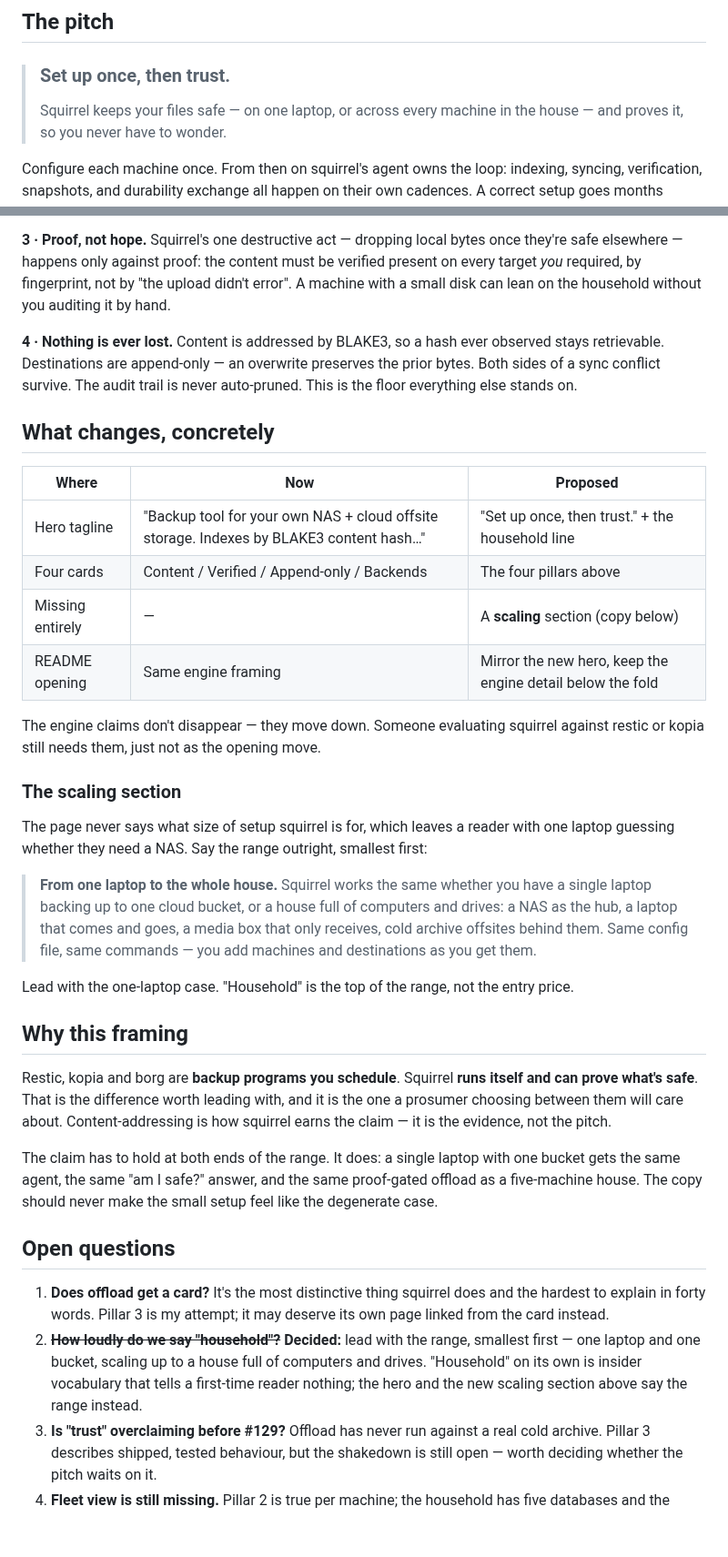
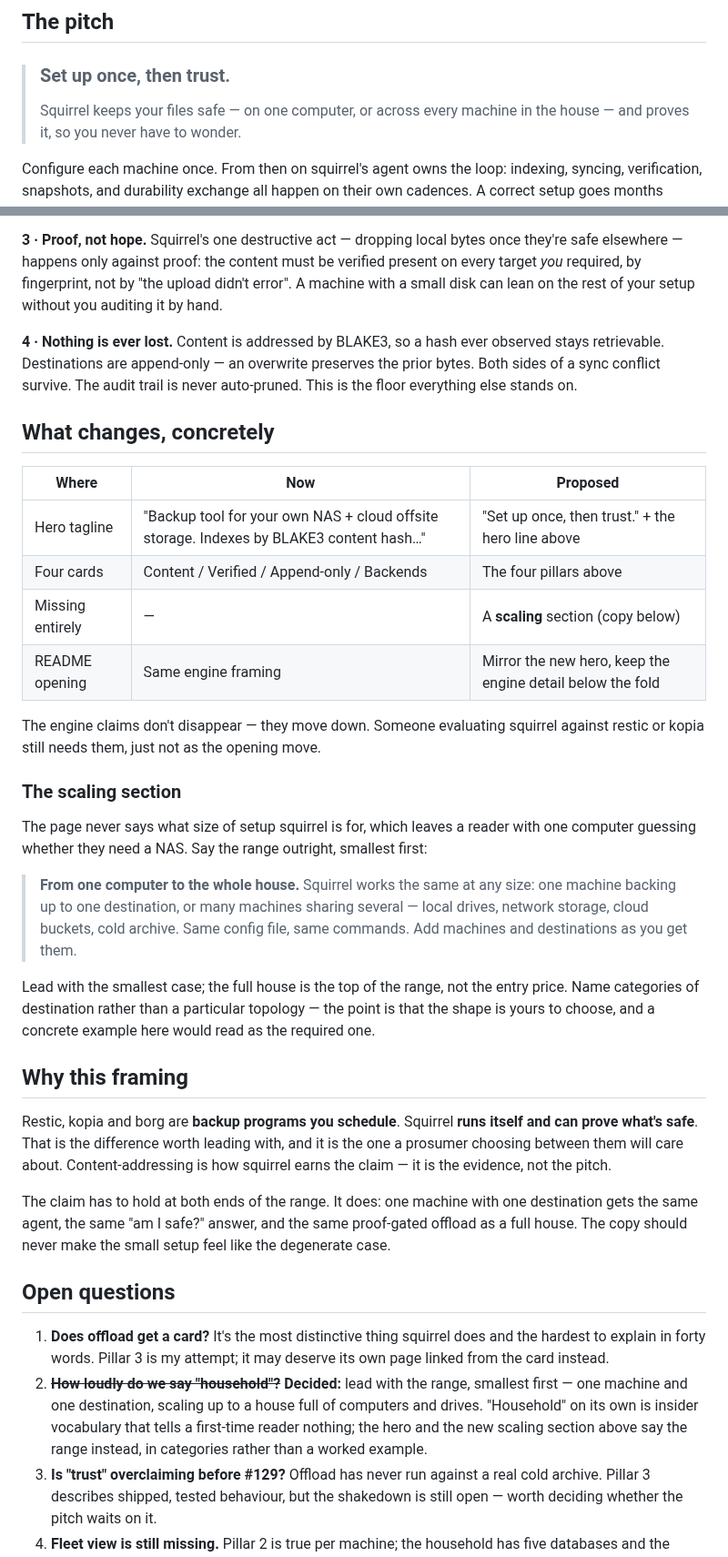
Before and after one commit to mbertschler/squirrel, a Markdown page: design/positioning.md, 2 parts joined by grey strips. Shown at 91% size. Drawn GitHub-style; blank space fills up the shorter version.

Commit message:
design: keep the scaling copy generic — categories, not a worked example
The scaling section spelled out a particular topology (a NAS as hub, a
laptop that comes and goes, a media box that only receives). That reads as
the setup squirrel expects rather than one of many, which is the same
failure as the "household" wording it replaced — just more concrete.

Name categories of destination instead: local drives, network storage,
cloud buckets, cold archive. The shape is the reader's to choose, and the
copy should say the range, not prescribe a configuration.

Also genericised the stragglers that assumed a multi-machine setup: the
hero says "one computer" rather than "one laptop", pillar 3 leans on "the
rest of your setup" rather than "the household", and the competitive
framing compares one machine with one destination against a full house
rather than naming a machine count.

Co-Authored-By: Claude Opus 5 <noreply@anthropic.com>
Claude-Session: https://claude.ai/code/session_014x6AF5Bgtk9MgR4dfMqnFc

```diff
--- a/design/positioning.md
+++ b/design/positioning.md
@@ -24,7 +24,7 @@ The UX phase built a second product on top of it and nobody re-pitched.
 ## The pitch
 
 > ### Set up once, then trust.
-> Squirrel keeps your files safe — on one laptop, or across every
+> Squirrel keeps your files safe — on one computer, or across every
 > machine in the house — and proves it, so you never have to wonder.
 
 Configure each machine once. From then on squirrel's agent owns the
@@ -59,7 +59,7 @@ Squirrel's one destructive act — dropping local bytes once they're
 safe elsewhere — happens only against proof: the content must be
 verified present on every target *you* required, by fingerprint, not
 by "the upload didn't error". A machine with a small disk can lean on
-the household without you auditing it by hand.
+the rest of your setup without you auditing it by hand.
 
 **4 · Nothing is ever lost.**
 Content is addressed by BLAKE3, so a hash ever observed stays
@@ -71,7 +71,7 @@ never auto-pruned. This is the floor everything else stands on.
 
 | Where | Now | Proposed |
 |---|---|---|
-| Hero tagline | "Backup tool for your own NAS + cloud offsite storage. Indexes by BLAKE3 content hash…" | "Set up once, then trust." + the household line |
+| Hero tagline | "Backup tool for your own NAS + cloud offsite storage. Indexes by BLAKE3 content hash…" | "Set up once, then trust." + the hero line above |
 | Four cards | Content / Verified / Append-only / Backends | The four pillars above |
 | Missing entirely | — | A **scaling** section (copy below) |
 | README opening | Same engine framing | Mirror the new hero, keep the engine detail below the fold |
@@ -83,18 +83,19 @@ opening move.
 ### The scaling section
 
 The page never says what size of setup squirrel is for, which leaves a
-reader with one laptop guessing whether they need a NAS. Say the range
+reader with one computer guessing whether they need a NAS. Say the range
 outright, smallest first:
 
-> **From one laptop to the whole house.**
-> Squirrel works the same whether you have a single laptop backing up to
-> one cloud bucket, or a house full of computers and drives: a NAS as the
-> hub, a laptop that comes and goes, a media box that only receives, cold
-> archive offsites behind them. Same config file, same commands — you add
-> machines and destinations as you get them.
+> **From one computer to the whole house.**
+> Squirrel works the same at any size: one machine backing up to one
+> destination, or many machines sharing several — local drives, network
+> storage, cloud buckets, cold archive. Same config file, same commands.
+> Add machines and destinations as you get them.
 
-Lead with the one-laptop case. "Household" is the top of the range, not
-the entry price.
+Lead with the smallest case; the full house is the top of the range, not
+the entry price. Name categories of destination rather than a particular
+topology — the point is that the shape is yours to choose, and a concrete
+example here would read as the required one.
 
 ## Why this framing
 
@@ -104,10 +105,10 @@ leading with, and it is the one a prosumer choosing between them will
 care about. Content-addressing is how squirrel earns the claim — it is
 the evidence, not the pitch.
 
-The claim has to hold at both ends of the range. It does: a single
-laptop with one bucket gets the same agent, the same "am I safe?"
-answer, and the same proof-gated offload as a five-machine house. The
-copy should never make the small setup feel like the degenerate case.
+The claim has to hold at both ends of the range. It does: one machine
+with one destination gets the same agent, the same "am I safe?" answer,
+and the same proof-gated offload as a full house. The copy should never
+make the small setup feel like the degenerate case.
 
 ## Open questions
 
@@ -115,10 +116,11 @@ copy should never make the small setup feel like the degenerate case.
    does and the hardest to explain in forty words. Pillar 3 is my
    attempt; it may deserve its own page linked from the card instead.
 2. ~~**How loudly do we say "household"?**~~ **Decided:** lead with the
-   range, smallest first — one laptop and one bucket, scaling up to a
-   house full of computers and drives. "Household" on its own is
-   insider vocabulary that tells a first-time reader nothing; the
-   hero and the new scaling section above say the range instead.
+   range, smallest first — one machine and one destination, scaling up
+   to a house full of computers and drives. "Household" on its own is
+   insider vocabulary that tells a first-time reader nothing; the hero
+   and the new scaling section above say the range instead, in
+   categories rather than a worked example.
 3. **Is "trust" overclaiming before #129?** Offload has never run
    against a real cold archive. Pillar 3 describes shipped, tested
    behaviour, but the shakedown is still open — worth deciding whether
```
